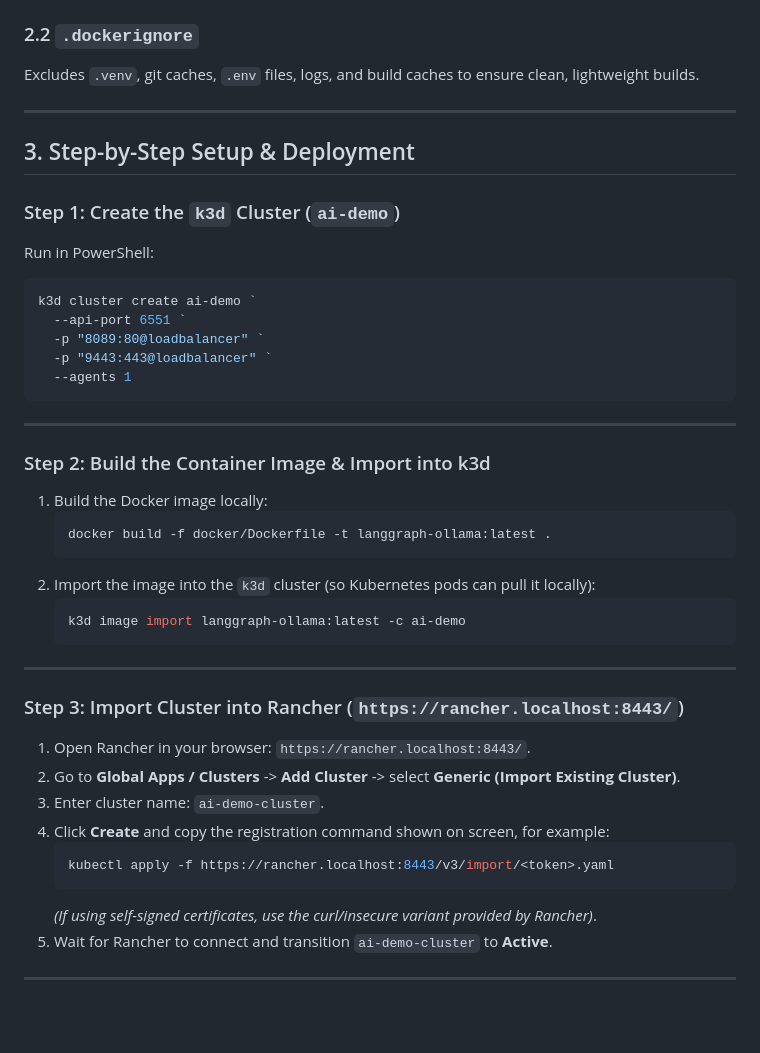
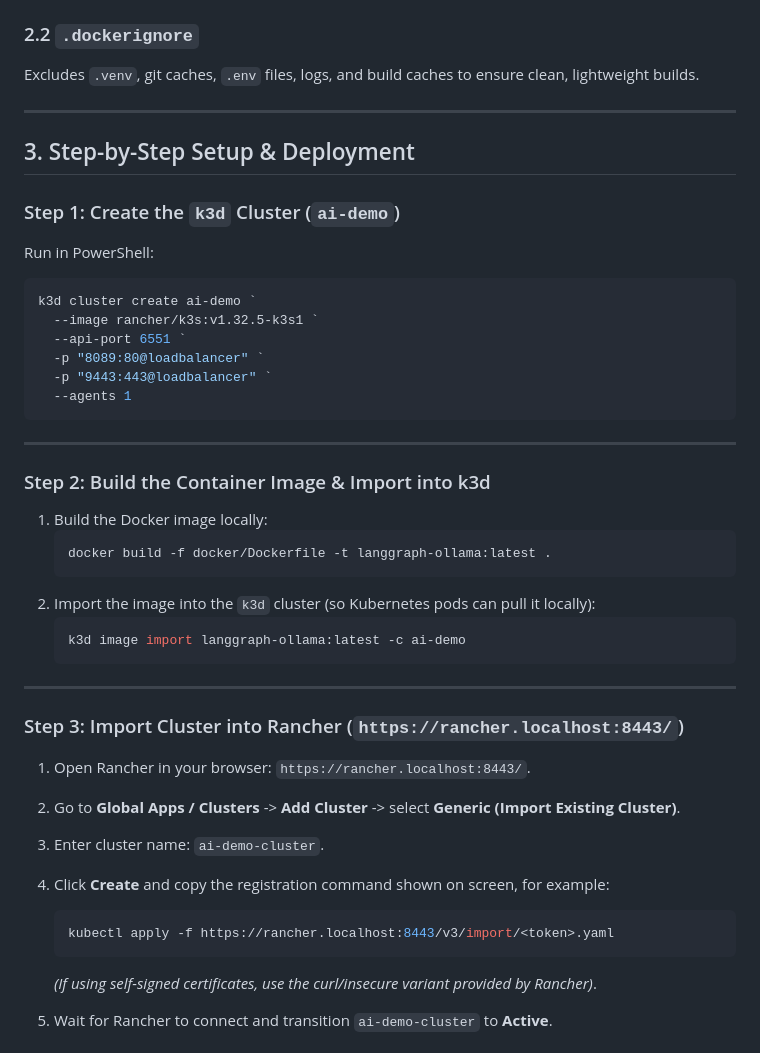
Before and after one commit to ly2xxx/langgraph_ollama, a Markdown page: CONTAINERIZE.md, the part around one of its changes. GitHub-like rendering; blank space fills up the shorter version.

Commit message:
Fix k3d cluster create command

````diff
--- a/CONTAINERIZE.md
+++ b/CONTAINERIZE.md
@@ -59,6 +62,7 @@ Leverages the official `ghcr.io/astral-sh/uv` binary for ultra-fast, reproducibl
 - Entrypoint: `streamlit run app.py`
 
 ### 2.2 `.dockerignore`
+
 Excludes `.venv`, git caches, `.env` files, logs, and build caches to ensure clean, lightweight builds.
 
 ---
@@ -66,9 +70,12 @@ Excludes `.venv`, git caches, `.env` files, logs, and build caches to ensure cle
 ## 3. Step-by-Step Setup & Deployment
 
 ### Step 1: Create the `k3d` Cluster (`ai-demo`)
+
 Run in PowerShell:
+
 ```powershell
 k3d cluster create ai-demo `
+  --image rancher/k3s:v1.32.5-k3s1 `
   --api-port 6551 `
   -p "8089:80@loadbalancer" `
   -p "9443:443@loadbalancer" `
@@ -78,6 +85,7 @@ k3d cluster create ai-demo `
 ---
 
 ### Step 2: Build the Container Image & Import into k3d
+
 1. Build the Docker image locally:
    ```bash
    docker build -f docker/Dockerfile -t langgraph-ollama:latest .
@@ -90,6 +98,7 @@ k3d cluster create ai-demo `
 ---
 
 ### Step 3: Import Cluster into Rancher (`https://rancher.localhost:8443/`)
+
 1. Open Rancher in your browser: `https://rancher.localhost:8443/`.
 2. Go to **Global Apps / Clusters** -> **Add Cluster** -> select **Generic (Import Existing Cluster)**.
 3. Enter cluster name: `ai-demo-cluster`.
@@ -97,6 +106,7 @@ k3d cluster create ai-demo `
    ```bash
    kubectl apply -f https://rancher.localhost:8443/v3/import/<token>.yaml
    ```
+
    *(If using self-signed certificates, use the curl/insecure variant provided by Rancher)*.
 5. Wait for Rancher to connect and transition `ai-demo-cluster` to **Active**.
 
````
Also changed, not shown: other parts of CONTAINERIZE.md (+9 -0 lines).
